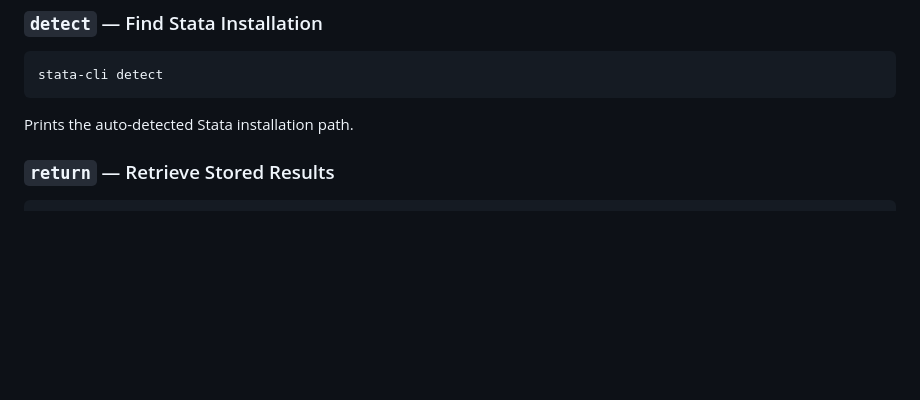
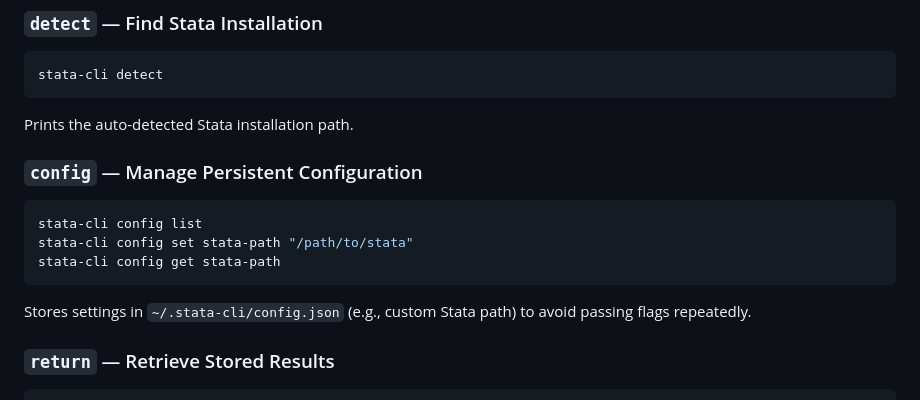
Before and after one commit to ashuiGordon/stata-cli, a Markdown page: README.md, the part around one of its changes. Rendered like a GitHub page; blank space fills up the shorter version.

Commit message:
docs: improve README

````diff
--- a/README.md
+++ b/README.md
@@ -194,6 +196,16 @@ stata-cli detect
 ```
 
 Prints the auto-detected Stata installation path.
+
+### `config` — Manage Persistent Configuration
+
+```bash
+stata-cli config list
+stata-cli config set stata-path "/path/to/stata"
+stata-cli config get stata-path
+```
+
+Stores settings in `~/.stata-cli/config.json` (e.g., custom Stata path) to avoid passing flags repeatedly.
 
 ### `return` — Retrieve Stored Results
 
````
Also changed, not shown: other parts of README.md (+2 -0 lines).
